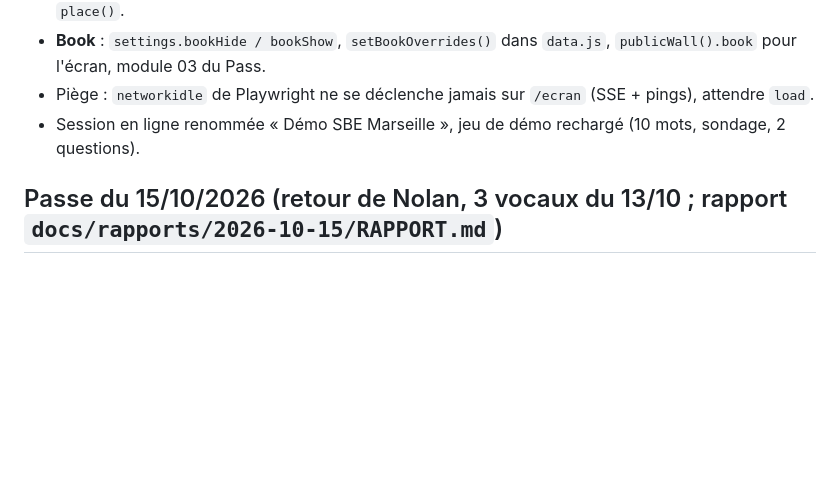
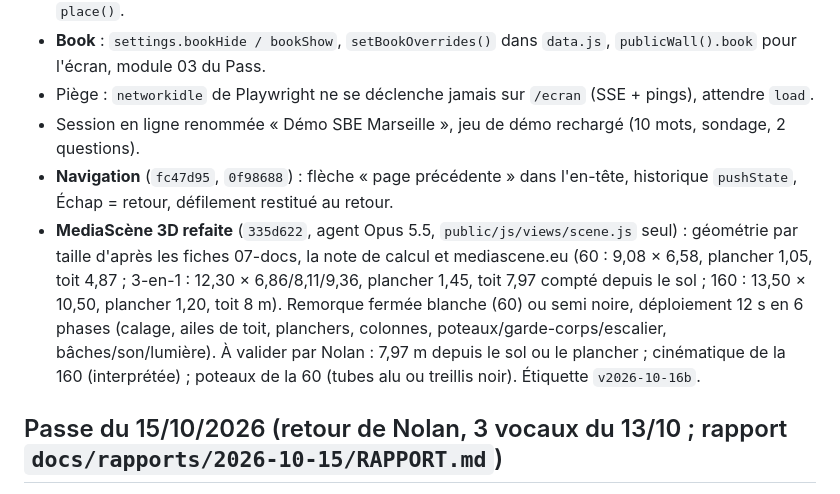
Before and after one commit to mazen-create11/mediacom-event-os, a Markdown page: NOTES_REPRISE.md, the part around the change. Rendered like a GitHub page; blank space fills up the shorter version.

```diff
--- a/NOTES_REPRISE.md
+++ b/NOTES_REPRISE.md
@@ -8,6 +8,8 @@
 - **Book** : `settings.bookHide / bookShow`, `setBookOverrides()` dans `data.js`, `publicWall().book` pour l'écran, module 03 du Pass.
 - Piège : `networkidle` de Playwright ne se déclenche jamais sur `/ecran` (SSE + pings), attendre `load`.
 - Session en ligne renommée « Démo SBE Marseille », jeu de démo rechargé (10 mots, sondage, 2 questions).
+- **Navigation** (`fc47d95`, `0f98688`) : flèche « page précédente » dans l'en-tête, historique `pushState`, Échap = retour, défilement restitué au retour.
+- **MediaScène 3D refaite** (`335d622`, agent Opus 5.5, `public/js/views/scene.js` seul) : géométrie par taille d'après les fiches 07-docs, la note de calcul et mediascene.eu (60 : 9,08 × 6,58, plancher 1,05, toit 4,87 ; 3-en-1 : 12,30 × 6,86/8,11/9,36, plancher 1,45, toit 7,97 compté depuis le sol ; 160 : 13,50 × 10,50, plancher 1,20, toit 8 m). Remorque fermée blanche (60) ou semi noire, déploiement 12 s en 6 phases (calage, ailes de toit, planchers, colonnes, poteaux/garde-corps/escalier, bâches/son/lumière). À valider par Nolan : 7,97 m depuis le sol ou le plancher ; cinématique de la 160 (interprétée) ; poteaux de la 60 (tubes alu ou treillis noir). Étiquette `v2026-10-16b`.
 
 ## Passe du 15/10/2026 (retour de Nolan, 3 vocaux du 13/10 ; rapport `docs/rapports/2026-10-15/RAPPORT.md`)
 - Sorties d'écran dédiées : `/ecran` (suit la tablette), `/ecran/<scène>` figées, sortie pure sans bandeau. Nolan alimente le mur par un boîtier de commutation : une adresse par entrée.
```
Also changed, not shown: README.md (+1 -1 lines).
